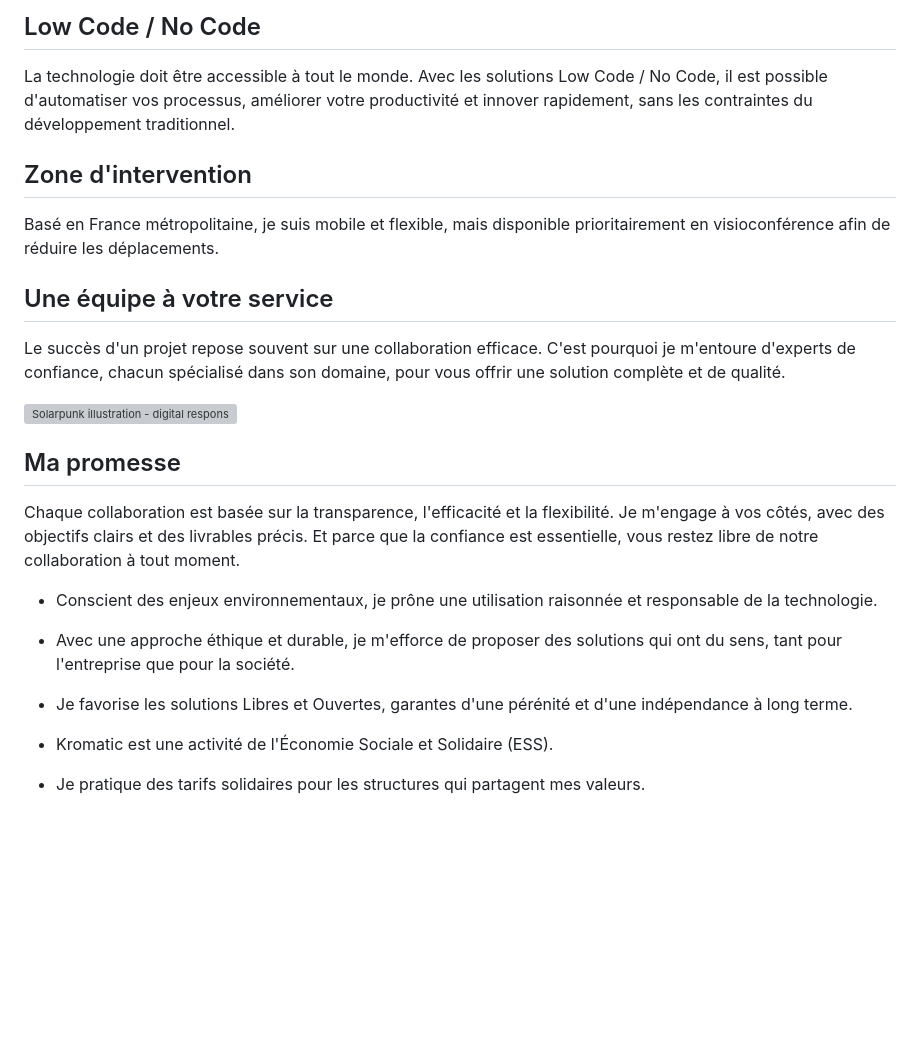
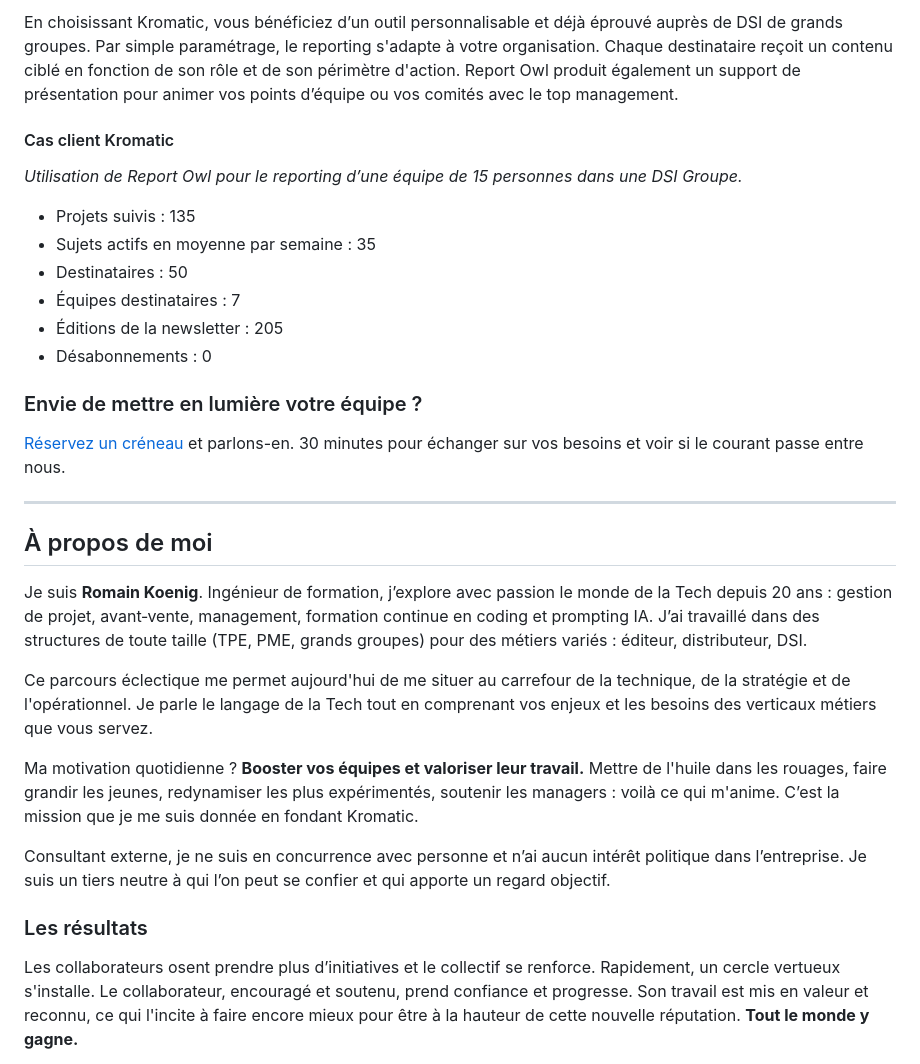
Before and after one commit to romain-koenig/kromatic2023, a Markdown page: src/index.md, the part around one of its changes. GitHub-like rendering; blank space fills up the shorter version; grey boxes are pictures that could not be loaded.

```diff
--- a/src/index.md
+++ b/src/index.md
@@ -33,25 +62,30 @@ layout: base.njk
 
-## Low Code / No Code
+En choisissant Kromatic, vous bénéficiez d’un outil personnalisable et déjà éprouvé auprès de DSI de grands groupes. Par simple paramétrage, le reporting s'adapte à votre organisation. Chaque destinataire reçoit un contenu ciblé en fonction de son rôle et de son périmètre d'action. Report Owl produit également un support de présentation pour animer vos points d’équipe ou vos comités avec le top management.
 
-  La technologie doit être accessible à tout le monde. Avec les solutions Low Code / No Code, il est possible d'automatiser vos processus, améliorer votre productivité et innover rapidement, sans les contraintes du développement traditionnel.
+#### Cas client Kromatic
+*Utilisation de Report Owl pour le reporting d’une équipe de 15 personnes dans une DSI Groupe.*
 
-## Zone d'intervention
+- Projets suivis&nbsp;: 135
+- Sujets actifs en moyenne par semaine&nbsp;: 35
+- Destinataires&nbsp;: 50
+- Équipes destinataires&nbsp;: 7
+- Éditions de la newsletter&nbsp;: 205
+- Désabonnements&nbsp;: 0
 
-  Basé en France métropolitaine, je suis mobile et flexible, mais disponible prioritairement en visioconférence afin de réduire les déplacements.
+### Envie de mettre en lumière votre équipe ?
+[Réservez un créneau](https://cal.com/romainkoenig/30min) et parlons-en. 30&nbsp;minutes pour échanger sur vos besoins et voir si le courant passe entre nous.
 
-## Une équipe à votre service
+---
 
-  Le succès d'un projet repose souvent sur une collaboration efficace. C'est pourquoi je m'entoure d'experts de confiance, chacun spécialisé dans son domaine, pour vous offrir une solution complète et de qualité.
+## À propos de moi
+Je suis **Romain Koenig**. Ingénieur de formation, j’explore avec passion le monde de la Tech depuis 20 ans : gestion de projet, avant‑vente, management, formation continue en coding et prompting IA. J’ai travaillé dans des structures de toute taille (TPE, PME, grands groupes) pour des métiers variés : éditeur, distributeur, DSI.
 
-  <img class = "seize_neuf lazyload" src="/images/SOLARPUNK_02_1200.avif" srcset="/images/SOLARPUNK_02_1200.avif 1200w, /images/SOLARPUNK_02_800.avif 800w, /images/SOLARPUNK_02_400.avif 400w, /images/SOLARPUNK_02_300.avif 300w" sizes="(max-width: 400px) 300px, (max-width: 800px) 400px, (max-width: 1200px) 800px, 1200px" alt="Solarpunk illustration - digital responsibility">
+Ce parcours éclectique me permet aujourd'hui de me situer au carrefour de la technique, de la stratégie et de l'opérationnel. Je parle le langage de la Tech tout en comprenant vos enjeux et les besoins des verticaux métiers que vous servez.
 
-## Ma promesse
+Ma motivation quotidienne ? **Booster vos équipes et valoriser leur travail.** Mettre de l'huile dans les rouages, faire grandir les jeunes, redynamiser les plus expérimentés, soutenir les managers : voilà ce qui m'anime. C’est la mission que je me suis donnée en fondant Kromatic.
 
-  Chaque collaboration est basée sur la transparence, l'efficacité et la flexibilité. Je m'engage à vos côtés, avec des objectifs clairs et des livrables précis. Et parce que la confiance est essentielle, vous restez libre de notre collaboration à tout moment.
+Consultant externe, je ne suis en concurrence avec personne et n’ai aucun intérêt politique dans l’entreprise. Je suis un tiers neutre à qui l’on peut se confier et qui apporte un regard objectif.
 
-* Conscient des enjeux environnementaux, je prône une utilisation raisonnée et responsable de la technologie.
-* Avec une approche éthique et durable, je m'efforce de proposer des solutions qui ont du sens, tant pour l'entreprise que pour la société.
-* Je favorise les solutions Libres et Ouvertes, garantes d'une pérénité et d'une indépendance à long terme.
-* Kromatic est une activité de l'Économie Sociale et Solidaire (ESS).
-* Je pratique des tarifs solidaires pour les structures qui partagent mes valeurs.
+### Les résultats
+Les collaborateurs osent prendre plus d’initiatives et le collectif se renforce. Rapidement, un cercle vertueux s'installe. Le collaborateur, encouragé et soutenu, prend confiance et progresse. Son travail est mis en valeur et reconnu, ce qui l'incite à faire encore mieux pour être à la hauteur de cette nouvelle réputation. **Tout le monde y gagne.**
 
```
Also changed, not shown: other parts of src/index.md (+48 -20 lines).
